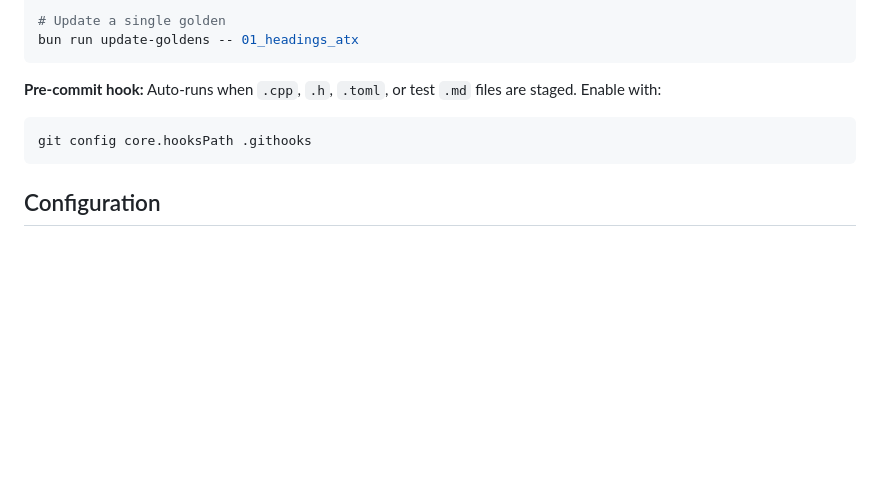
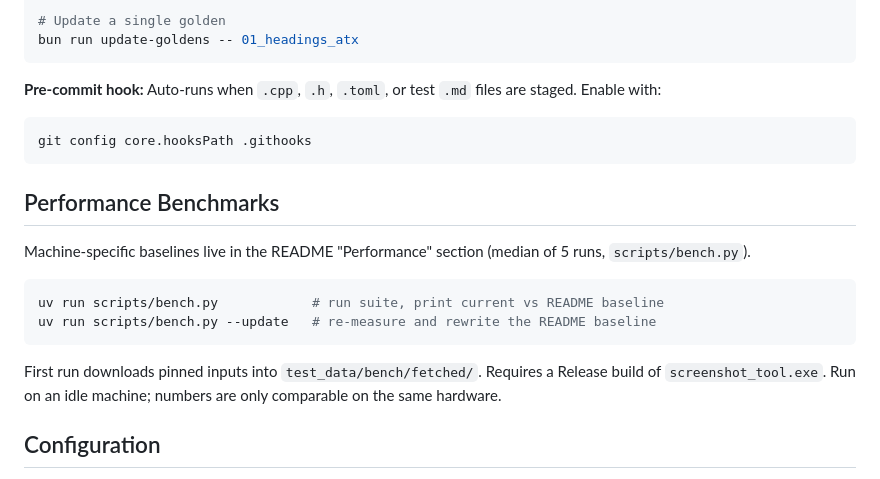
Before and after one commit to into-the-intraverse/wlx-listerine, a Markdown page: CLAUDE.md, the part around the change. Rendered like a GitHub page; blank space fills up the shorter version.

````diff
--- a/CLAUDE.md
+++ b/CLAUDE.md
@@ -91,6 +91,17 @@ bun run update-goldens -- 01_headings_atx
 git config core.hooksPath .githooks
 ```
 
+## Performance Benchmarks
+
+Machine-specific baselines live in the README "Performance" section (median of 5 runs, `scripts/bench.py`).
+
+```bash
+uv run scripts/bench.py            # run suite, print current vs README baseline
+uv run scripts/bench.py --update   # re-measure and rewrite the README baseline
+```
+
+First run downloads pinned inputs into `test_data/bench/fetched/`. Requires a Release build of `screenshot_tool.exe`. Run on an idle machine; numbers are only comparable on the same hardware.
+
 ## Configuration
 
 `config/wlx-listerine-md.toml` (schema v2). Sections: `[general]` (extensions, detect_string), `[fonts]` (body, code, emoji + sizes), `[spacing]` (paragraph, heading, list, quote, code, line height), `[colors.light]` and `[colors.dark]` (10 colors each: background, text, heading, muted, link, link_hover, code_bg, quote_border, rule, selection).
````
Also changed, not shown: README.md (+8 -0 lines).
